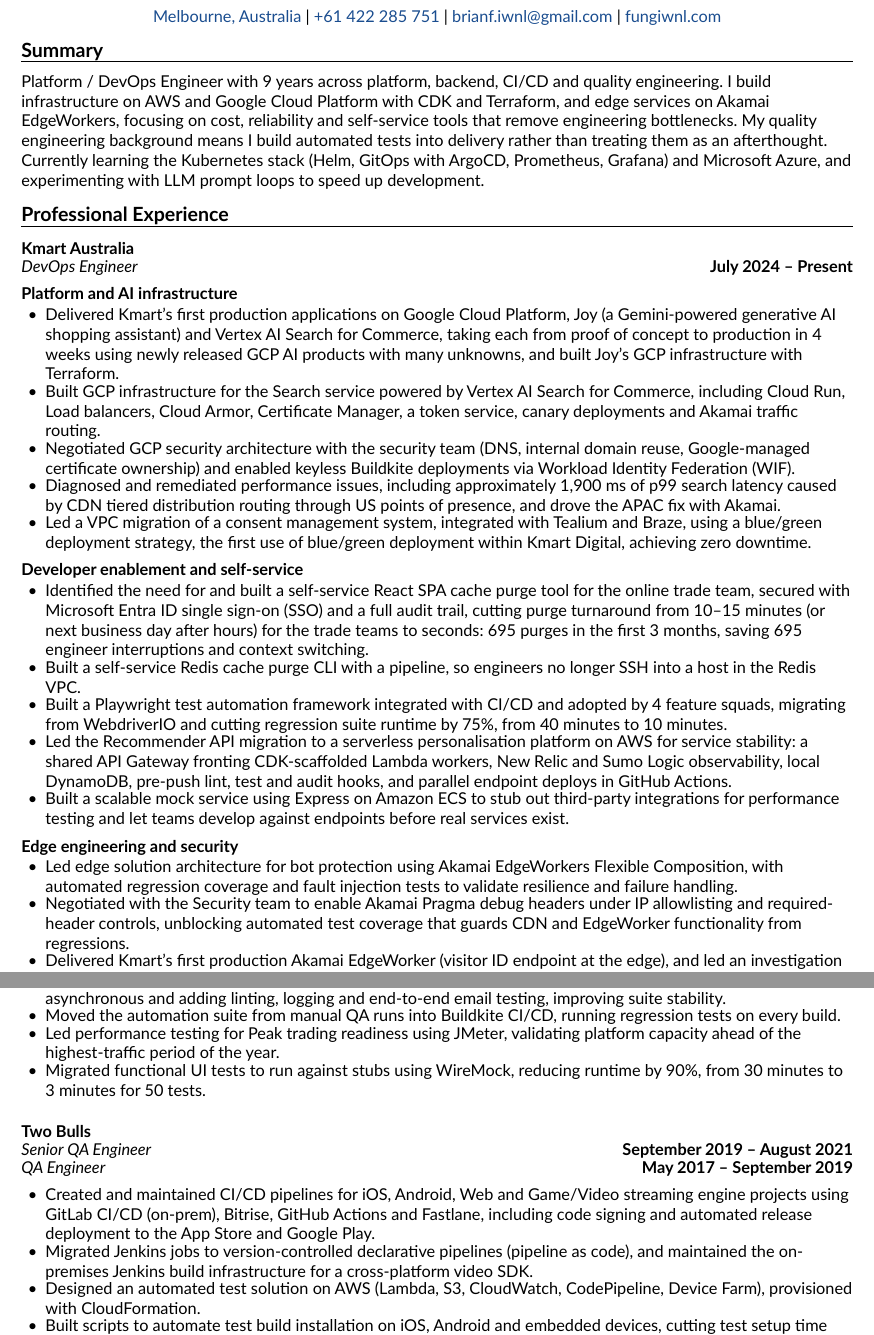
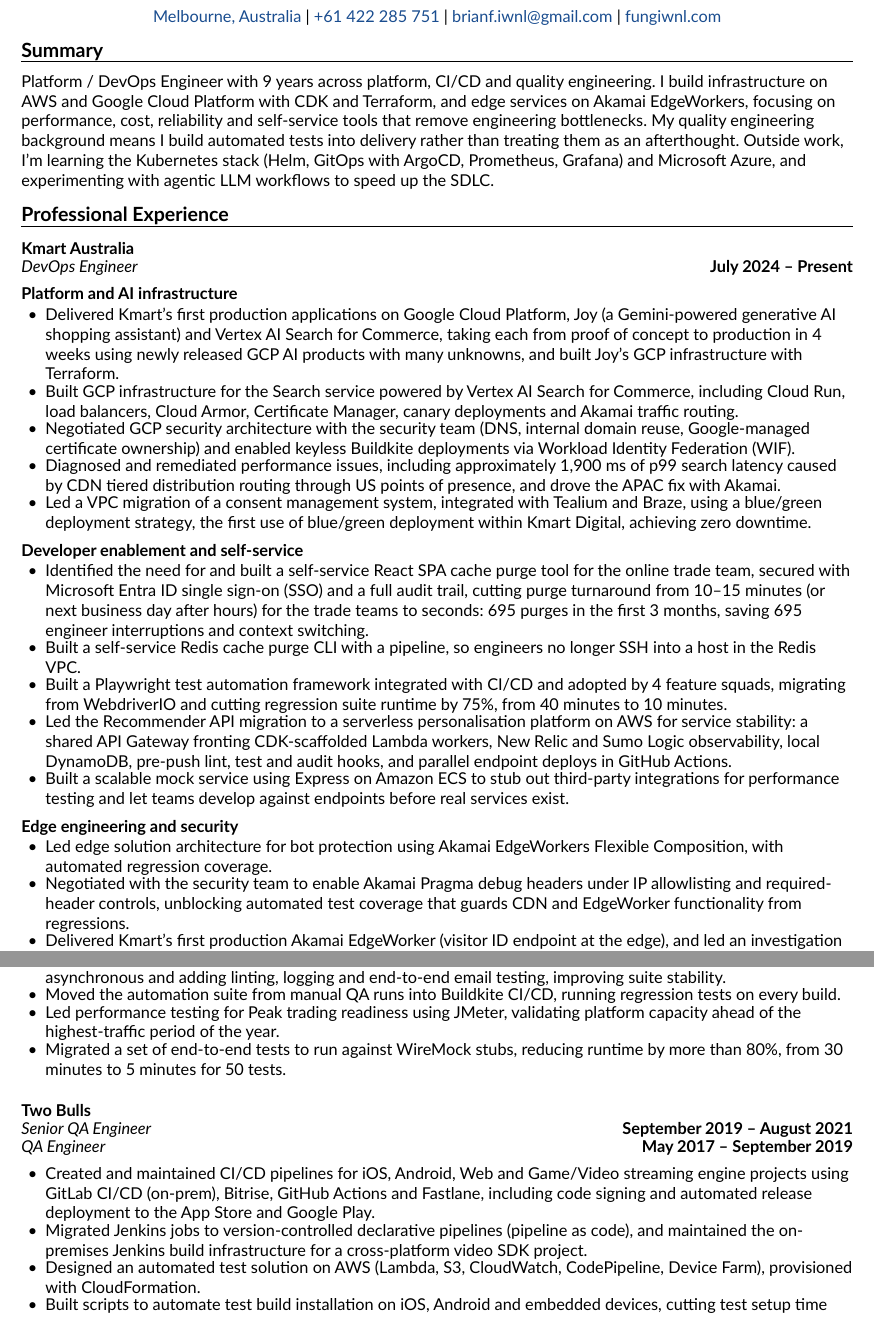
Before and after one commit to fungiwnl/cv, a Typst document (cv.typ): two parts of pages 1 and 2 of 2, joined at a grey line, cut so that both start at the same text. Compiled offline with Typst 0.15.

Commit message:
chore: refine summary and experience wording

```diff
--- a/cv.typ
+++ b/cv.typ
@@ -40,7 +40,7 @@
 
 = Summary
 
-Platform / DevOps Engineer with 9 years across platform, backend, CI/CD and quality engineering. I build infrastructure on AWS and Google Cloud Platform with CDK and Terraform, and edge services on Akamai EdgeWorkers, focusing on cost, reliability and self-service tools that remove engineering bottlenecks. My quality engineering background means I build automated tests into delivery rather than treating them as an afterthought. Currently learning the Kubernetes stack (Helm, GitOps with ArgoCD, Prometheus, Grafana) and Microsoft Azure, and experimenting with LLM prompt loops to speed up development.
+Platform / DevOps Engineer with 9 years across platform, CI/CD and quality engineering. I build infrastructure on AWS and Google Cloud Platform with CDK and Terraform, and edge services on Akamai EdgeWorkers, focusing on performance, cost, reliability and self-service tools that remove engineering bottlenecks. My quality engineering background means I build automated tests into delivery rather than treating them as an afterthought. Outside work, I'm learning the Kubernetes stack (Helm, GitOps with ArgoCD, Prometheus, Grafana) and Microsoft Azure, and experimenting with agentic LLM workflows to speed up the SDLC.
 
 = Professional Experience
 
@@ -50,7 +50,7 @@
 == Platform and AI infrastructure
 
 - Delivered Kmart's first production applications on Google Cloud Platform, Joy (a Gemini-powered generative AI shopping assistant) and Vertex AI Search for Commerce, taking each from proof of concept to production in 4 weeks using newly released GCP AI products with many unknowns, and built Joy's GCP infrastructure with Terraform.
-- Built GCP infrastructure for the Search service powered by Vertex AI Search for Commerce, including Cloud Run, Load balancers, Cloud Armor, Certificate Manager, a token service, canary deployments and Akamai traffic routing.
+- Built GCP infrastructure for the Search service powered by Vertex AI Search for Commerce, including Cloud Run, load balancers, Cloud Armor, Certificate Manager, canary deployments and Akamai traffic routing.
 - Negotiated GCP security architecture with the security team (DNS, internal domain reuse, Google-managed certificate ownership) and enabled keyless Buildkite deployments via Workload Identity Federation (WIF).
 - Diagnosed and remediated performance issues, including approximately 1,900 ms of p99 search latency caused by CDN tiered distribution routing through US points of presence, and drove the APAC fix with Akamai.
 - Led a VPC migration of a consent management system, integrated with Tealium and Braze, using a blue/green deployment strategy, the first use of blue/green deployment within Kmart Digital, achieving zero downtime.
@@ -65,8 +65,8 @@
 
 == Edge engineering and security
 
-- Led edge solution architecture for bot protection using Akamai EdgeWorkers Flexible Composition, with automated regression coverage and fault injection tests to validate resilience and failure handling.
-- Negotiated with the Security team to enable Akamai Pragma debug headers under IP allowlisting and required-header controls, unblocking automated test coverage that guards CDN and EdgeWorker functionality from regressions.
+- Led edge solution architecture for bot protection using Akamai EdgeWorkers Flexible Composition, with automated regression coverage.
+- Negotiated with the security team to enable Akamai Pragma debug headers under IP allowlisting and required-header controls, unblocking automated test coverage that guards CDN and EdgeWorker functionality from regressions.
 - Delivered Kmart's first production Akamai EdgeWorker (visitor ID endpoint at the edge), and led an investigation that showed true median latency was about 95 ms rather than the flagged 700 ms, correcting a measurement error in RUM instrumentation.
 
 == Performance and reliability
@@ -93,14 +93,14 @@
 - Core maintainer of the Kmart Online test automation framework, migrating WebdriverIO from synchronous to asynchronous and adding linting, logging and end-to-end email testing, improving suite stability.
 - Moved the automation suite from manual QA runs into Buildkite CI/CD, running regression tests on every build.
 - Led performance testing for Peak trading readiness using JMeter, validating platform capacity ahead of the highest-traffic period of the year.
-- Migrated functional UI tests to run against stubs using WireMock, reducing runtime by 90%, from 30 minutes to 3 minutes for 50 tests.
+- Migrated a set of end-to-end tests to run against WireMock stubs, reducing runtime by more than 80%, from 30 minutes to 5 minutes for 50 tests.
 
 #company[Two Bulls]
 #job(below: 0.4em)[Senior QA Engineer][September 2019 – August 2021]
 #job[QA Engineer][May 2017 – September 2019]
 
 - Created and maintained CI/CD pipelines for iOS, Android, Web and Game/Video streaming engine projects using GitLab CI/CD (on-prem), Bitrise, GitHub Actions and Fastlane, including code signing and automated release deployment to the App Store and Google Play.
-- Migrated Jenkins jobs to version-controlled declarative pipelines (pipeline as code), and maintained the on-premises Jenkins build infrastructure for a cross-platform video SDK.
+- Migrated Jenkins jobs to version-controlled declarative pipelines (pipeline as code), and maintained the on-premises Jenkins build infrastructure for a cross-platform video SDK project.
 - Designed an automated test solution on AWS (Lambda, S3, CloudWatch, CodePipeline, Device Farm), provisioned with CloudFormation.
 - Built scripts to automate test build installation on iOS, Android and embedded devices, cutting test setup time from minutes to seconds.
 - Owned test strategy, planning, execution and automation for web and native mobile applications in agile and waterfall environments, using Cypress, Appium and XCUITest.
```
